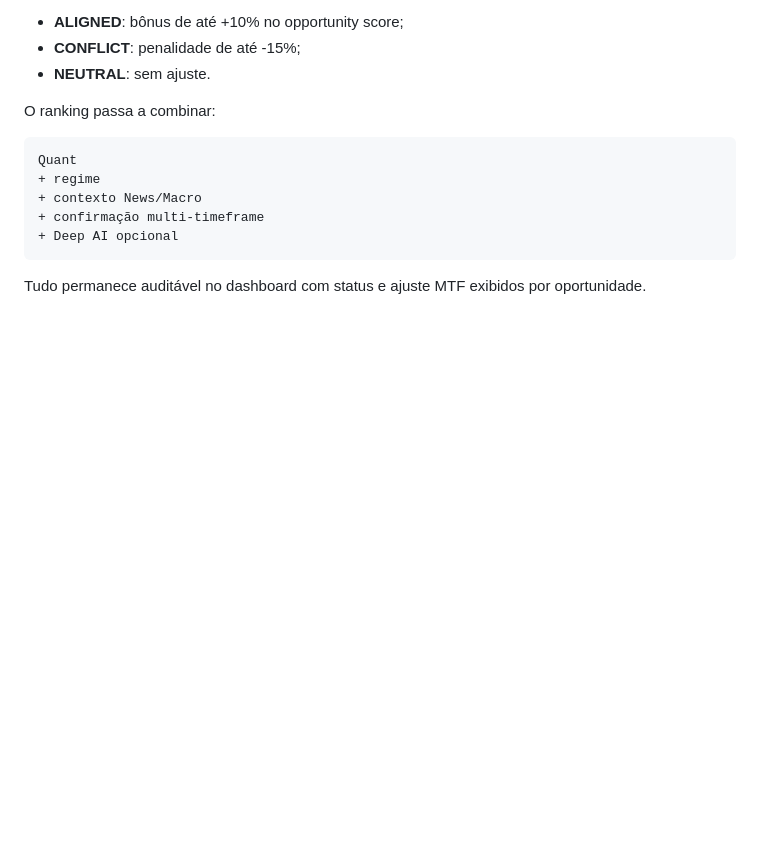
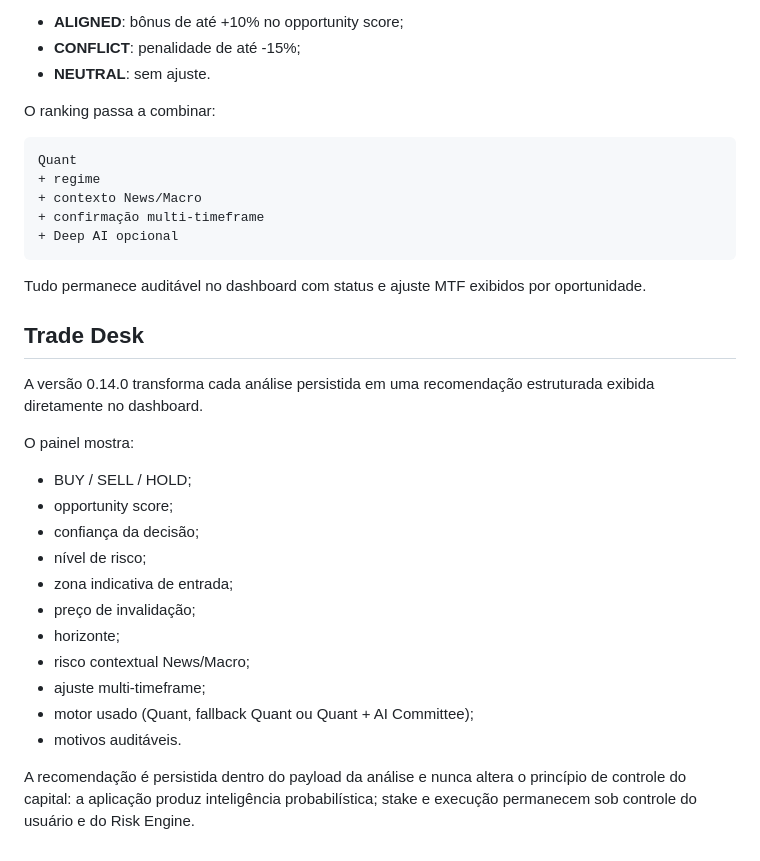
Before and after one commit to guimartin7/MT5TITAN, a Markdown page: README.md, the part around the change. Drawn GitHub-style; blank space fills up the shorter version.

Commit message:
docs: document Trade Desk recommendation panel

```diff
--- a/README.md
+++ b/README.md
@@ -348,3 +348,27 @@ Quant
 
 Tudo permanece auditável no dashboard com status e ajuste MTF exibidos por
 oportunidade.
+
+
+## Trade Desk
+
+A versão 0.14.0 transforma cada análise persistida em uma recomendação estruturada
+exibida diretamente no dashboard.
+
+O painel mostra:
+
+- BUY / SELL / HOLD;
+- opportunity score;
+- confiança da decisão;
+- nível de risco;
+- zona indicativa de entrada;
+- preço de invalidação;
+- horizonte;
+- risco contextual News/Macro;
+- ajuste multi-timeframe;
+- motor usado (Quant, fallback Quant ou Quant + AI Committee);
+- motivos auditáveis.
+
+A recomendação é persistida dentro do payload da análise e nunca altera o princípio
+de controle do capital: a aplicação produz inteligência probabilística; stake e
+execução permanecem sob controle do usuário e do Risk Engine.
```
